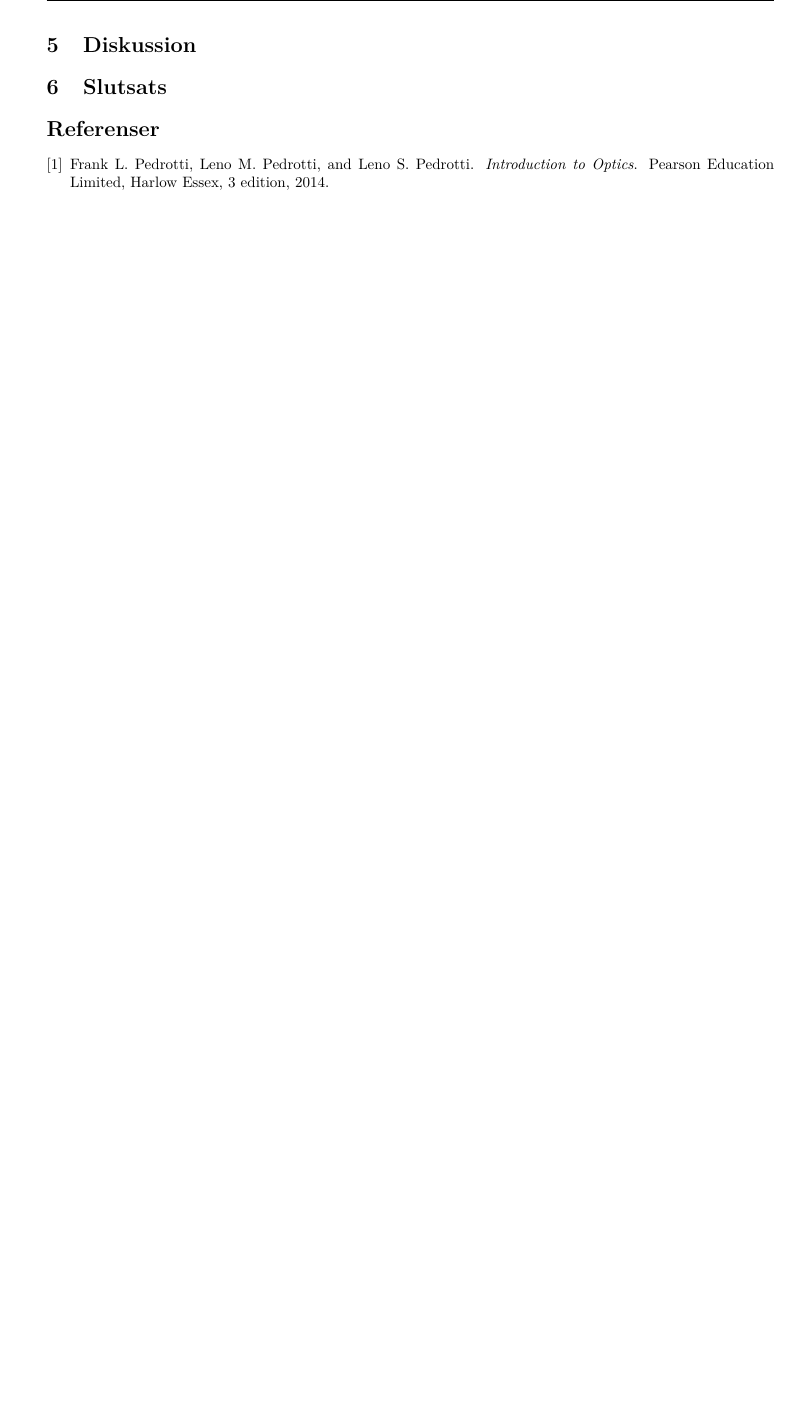
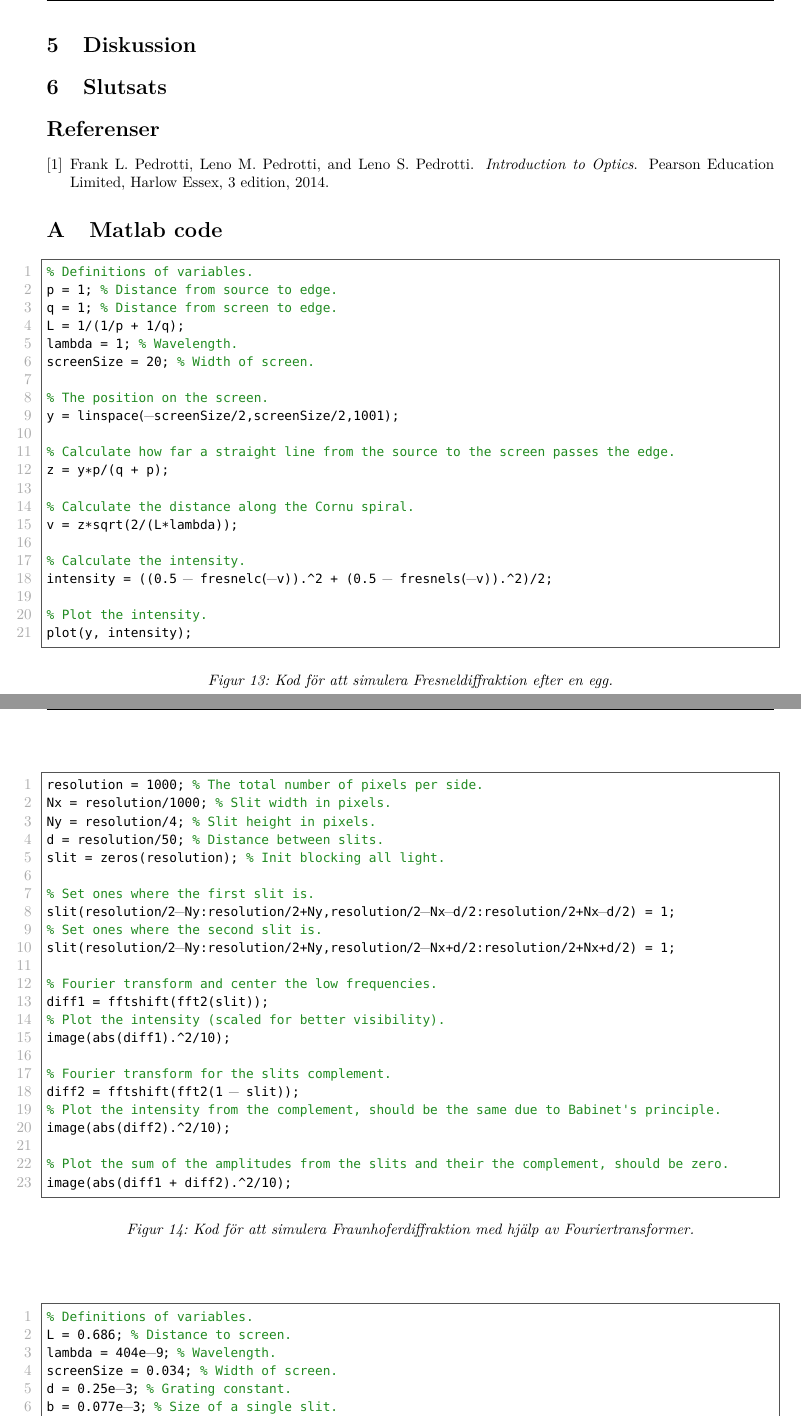
Before and after one commit to AntonJohansson/FAFF30, a LaTeX paper (InterferensLabb/Interferenslabb.tex): part of page 14 of 14 before the commit and two parts of pages 14 and 15 of 15 after it, the two joined at a grey line, cut so that both start at the same text, the shorter picture padded with empty space. Compiled offline with pdfLaTeX.

Commit message:
Lade till appendix för matlab kod

```diff
--- a/InterferensLabb/Interferenslabb.tex
+++ b/InterferensLabb/Interferenslabb.tex
@@ -368,3 +359,77 @@ end
  \bibliography{bibliography}{}
  \bibliographystyle{plain}
 
+\appendix
+
+\section{Matlab code}
+
+\FloatBarrier
+
+  \begin{figure}[ht]
+  \centering
+  \begin{lstlisting}
+% Definitions of variables.
+p = 1; % Distance from source to edge.
+q = 1; % Distance from screen to edge.
+L = 1/(1/p + 1/q);
+lambda = 1; % Wavelength.
+screenSize = 20; % Width of screen.
+
+% The position on the screen.
+y = linspace(-screenSize/2,screenSize/2,1001);
+
+% Calculate how far a straight line from the source to the screen passes the edge.
+z = y*p/(q + p);
+
+% Calculate the distance along the Cornu spiral.
+v = z*sqrt(2/(L*lambda));
+
+% Calculate the intensity.
+intensity = ((0.5 - fresnelc(-v)).^2 + (0.5 - fresnels(-v)).^2)/2;
+
+% Plot the intensity.
+plot(y, intensity);
+  \end{lstlisting}
+  \caption{Kod för att simulera Fresneldiffraktion efter en egg.}
+  \end{figure}
+
+  \begin{figure}[ht]
+  \centering
+  \begin{lstlisting}
+resolution = 1000; % The total number of pixels per side.
+Nx = resolution/1000; % Slit width in pixels.
+Ny = resolution/4; % Slit height in pixels.
+d = resolution/50; % Distance between slits.
+slit = zeros(resolution); % Init blocking all light.
+
+% Set ones where the first slit is.
+slit(resolution/2-Ny:resolution/2+Ny,resolution/2-Nx-d/2:resolution/2+Nx-d/2) = 1;
+% Set ones where the second slit is.
+slit(resolution/2-Ny:resolution/2+Ny,resolution/2-Nx+d/2:resolution/2+Nx+d/2) = 1;
+
+% Fourier transform and center the low frequencies.
+diff1 = fftshift(fft2(slit));
+% Plot the intensity (scaled for better visibility).
+image(abs(diff1).^2/10);
+
+% Fourier transform for the slits complement.
+diff2 = fftshift(fft2(1 - slit));
+% Plot the intensity from the complement, should be the same due to Babinet's principle.
+image(abs(diff2).^2/10);
+
+% Plot the sum of the amplitudes from the slits and their the complement, should be zero.
+image(abs(diff1 + diff2).^2/10);
+  \end{lstlisting}
+  \caption{Kod för att simulera Fraunhoferdiffraktion med hjälp av Fouriertransformer.}
+  \end{figure}
+
+  \begin{figure}[ht]
+  \centering
+  \begin{lstlisting}
+% Definitions of variables.
+L = 0.686; % Distance to screen.
+lambda = 404e-9; % Wavelength.
+screenSize = 0.034; % Width of screen.
+d = 0.25e-3; % Grating constant.
+b = 0.077e-3; % Size of a single slit.
+N = 4; % Number of slits.
@@ -371 +451,5 @@ end
+  \end{figure}
+
+\FloatBarrier
+
 \end{document}
```
Also changed, not shown: InterferensLabb/Interferenslabb.tex (24 more changed lines).
